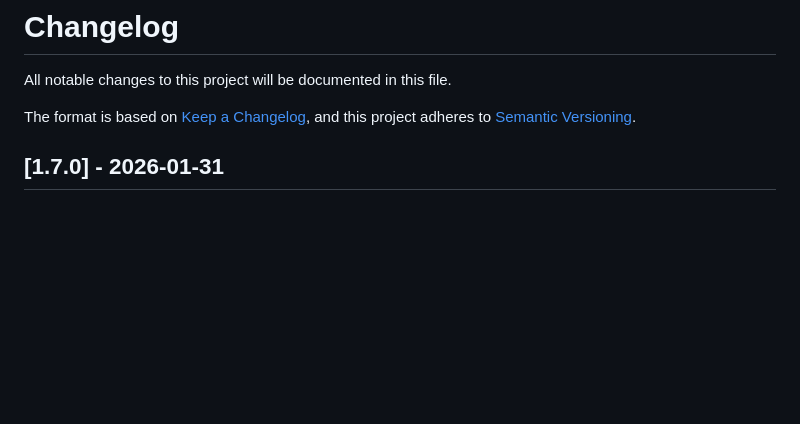
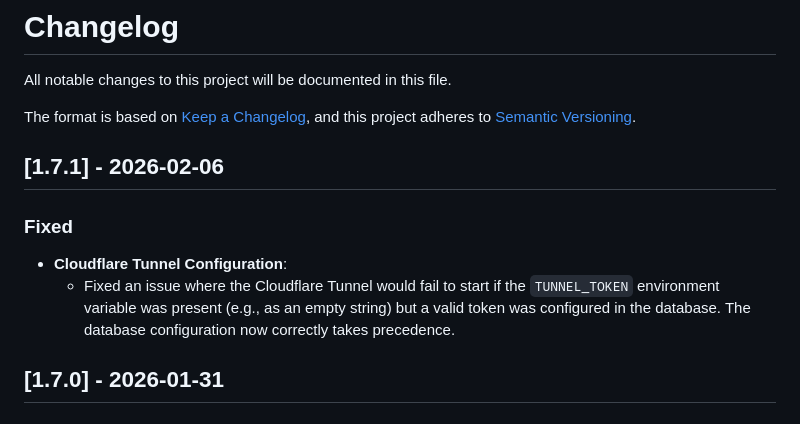
Before and after one commit to fossabot/web-dl-manager, a Markdown page: CHANGELOG.md, the part around the change. Rendered like a GitHub page; blank space fills up the shorter version.

Commit message:
docs: update changelog for tunnel token fix

```diff
--- a/CHANGELOG.md
+++ b/CHANGELOG.md
@@ -4,6 +4,12 @@ All notable changes to this project will be documented in this file.
 
 The format is based on [Keep a Changelog](https://keepachangelog.com/en/1.0.0/),
 and this project adheres to [Semantic Versioning](https://semver.org/spec/v2.0.0.html).
+
+## [1.7.1] - 2026-02-06
+
+### Fixed
+- **Cloudflare Tunnel Configuration**:
+    - Fixed an issue where the Cloudflare Tunnel would fail to start if the `TUNNEL_TOKEN` environment variable was present (e.g., as an empty string) but a valid token was configured in the database. The database configuration now correctly takes precedence.
 
 ## [1.7.0] - 2026-01-31
 
```
